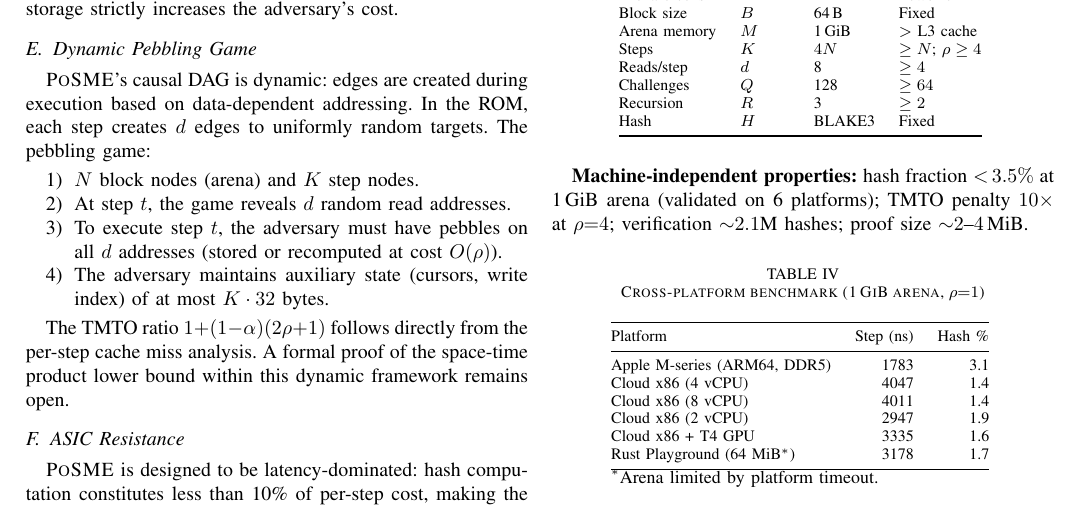
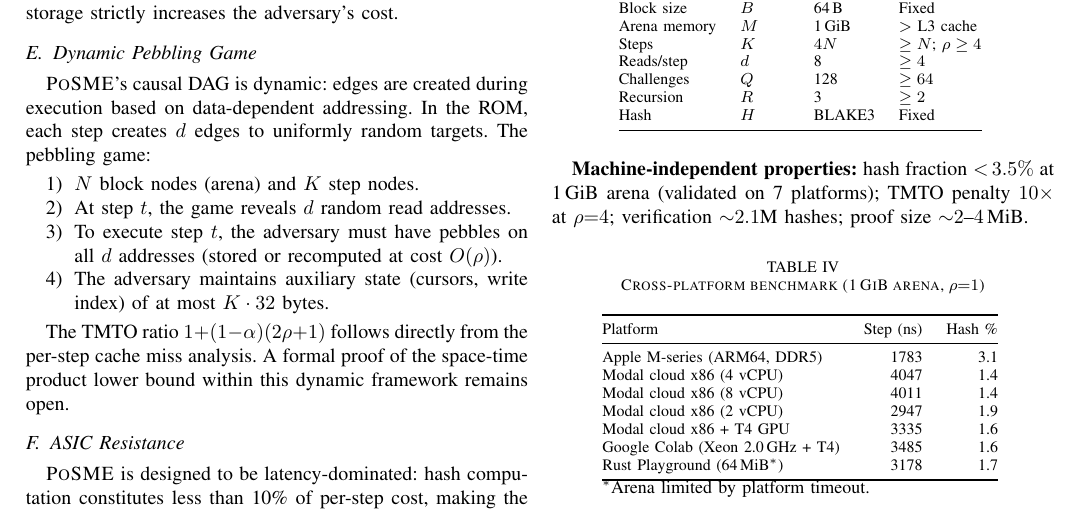
Before and after one commit to LF-Decentralized-Trust-labs/proof-of-effort, a LaTeX paper (docs/posme-paper.tex): part of page 3 of 4, cut so that both start at the same text. Compiled offline with pdfLaTeX.

Commit message:
feat: add Google Colab T4 results to cross-platform table (7 platforms, hash 1.4-3.1%)

```diff
--- a/docs/posme-paper.tex
+++ b/docs/posme-paper.tex
@@ -399,7 +399,7 @@ Hash & $H$ & BLAKE3 & Fixed \\
 \end{table}
 
 \textbf{Machine-independent properties:} hash fraction ${<}\,3.5\%$
-at 1\,GiB arena (validated on 6 platforms); TMTO penalty
+at 1\,GiB arena (validated on 7 platforms); TMTO penalty
 $10{\times}$ at $\rho{=}4$; verification ${\sim}2.1$M hashes;
 proof size ${\sim}2$--$4$\,MiB.
 
@@ -411,11 +411,12 @@ proof size ${\sim}2$--$4$\,MiB.
 Platform & Step (ns) & Hash \% \\
 \midrule
 Apple M-series (ARM64, DDR5) & 1783 & 3.1 \\
-Cloud x86 (4 vCPU) & 4047 & 1.4 \\
-Cloud x86 (8 vCPU) & 4011 & 1.4 \\
-Cloud x86 (2 vCPU) & 2947 & 1.9 \\
-Cloud x86 + T4 GPU & 3335 & 1.6 \\
-Rust Playground (64 MiB$^*$) & 3178 & 1.7 \\
+Modal cloud x86 (4 vCPU) & 4047 & 1.4 \\
+Modal cloud x86 (8 vCPU) & 4011 & 1.4 \\
+Modal cloud x86 (2 vCPU) & 2947 & 1.9 \\
+Modal cloud x86 + T4 GPU & 3335 & 1.6 \\
+Google Colab (Xeon 2.0\,GHz + T4) & 3485 & 1.6 \\
+Rust Playground (64\,MiB$^*$) & 3178 & 1.7 \\
 \bottomrule
 \multicolumn{3}{@{}l@{}}{\small $^*$Arena limited by platform timeout.}
 \end{tabular}
```
Also changed, not shown: docs/posme-paper.tex (2 more changed lines).
